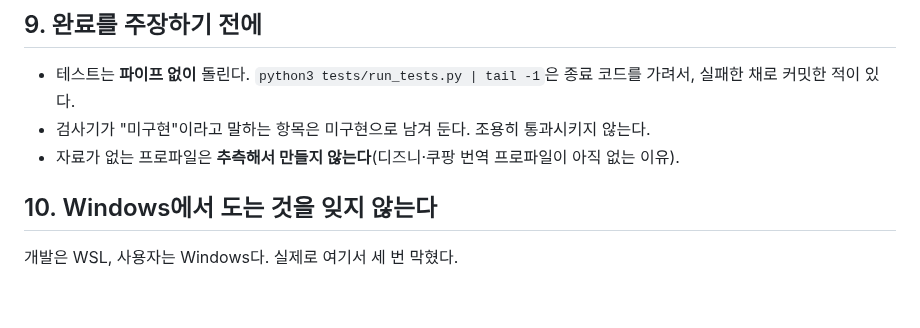
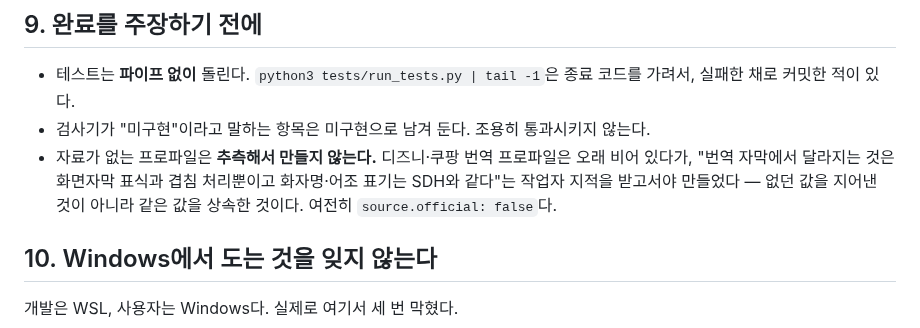
Before and after one commit to tigermorning/subtitle-tc-generator, a Markdown page: CLAUDE.md, the part around the change. GitHub-like rendering; blank space fills up the shorter version.

Commit message:
docs: 규칙 8번 문장이 낡았다 — 번역 프로파일은 이미 만들었다
'자료가 없으면 추측해서 만들지 않는다'는 원칙은 그대로 두되, 예시가 사실과
달라졌다. 디즈니·쿠팡 번역 프로파일은 작업자 지적을 받고 만들었다 — 없던 값을
지어낸 것이 아니라 SDH와 같은 값을 상속한 것이다. 무엇이 근거였는지까지 적어 둔다.

Co-Authored-By: Claude Opus 5 (1M context) <noreply@anthropic.com>

```diff
--- a/CLAUDE.md
+++ b/CLAUDE.md
@@ -84,8 +84,10 @@ TC 작업이 끝난 파일을 받아 번역·교정만 하는 경우가 실무
 - 테스트는 **파이프 없이** 돌린다. `python3 tests/run_tests.py | tail -1`은 종료
   코드를 가려서, 실패한 채로 커밋한 적이 있다.
 - 검사기가 "미구현"이라고 말하는 항목은 미구현으로 남겨 둔다. 조용히 통과시키지 않는다.
-- 자료가 없는 프로파일은 **추측해서 만들지 않는다**(디즈니·쿠팡 번역 프로파일이
-  아직 없는 이유).
+- 자료가 없는 프로파일은 **추측해서 만들지 않는다.** 디즈니·쿠팡 번역 프로파일은
+  오래 비어 있다가, "번역 자막에서 달라지는 것은 화면자막 표식과 겹침 처리뿐이고
+  화자명·어조 표기는 SDH와 같다"는 작업자 지적을 받고서야 만들었다 — 없던 값을
+  지어낸 것이 아니라 같은 값을 상속한 것이다. 여전히 `source.official: false`다.
 
 ## 10. Windows에서 도는 것을 잊지 않는다
 
```
